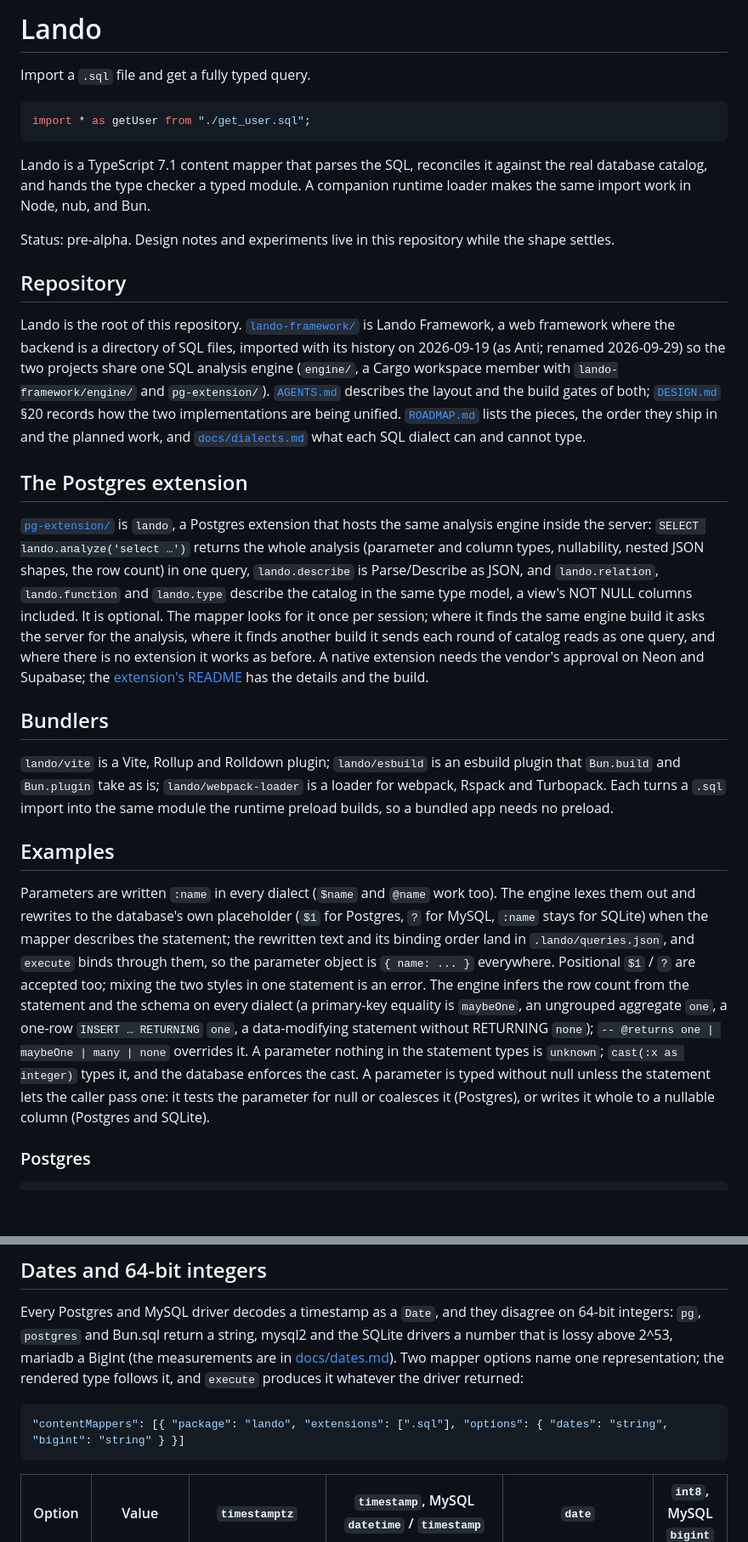
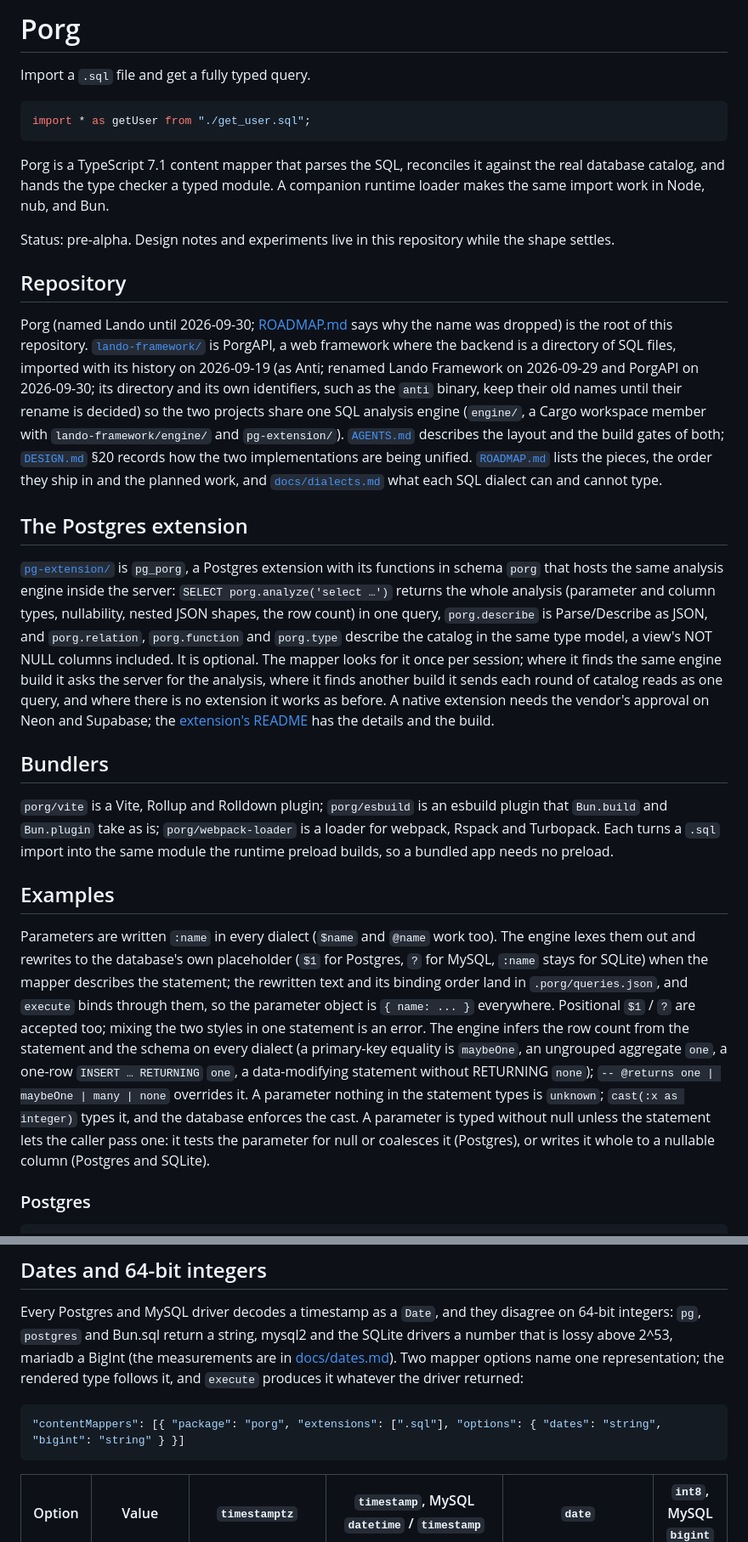
Before and after one commit to ayden94/reylo, a Markdown page: README.md, 2 parts joined by grey strips. Shown at 85% size. Drawn GitHub-style; blank space fills up the shorter version.

Commit message:
Rename the project to Porg in the README

````diff
--- a/README.md
+++ b/README.md
@@ -1,4 +1,4 @@
-# Lando
+# Porg
 
 Import a `.sql` file and get a fully typed query.
 
@@ -6,25 +6,25 @@ Import a `.sql` file and get a fully typed query.
 import * as getUser from "./get_user.sql";
 ```
 
-Lando is a TypeScript 7.1 content mapper that parses the SQL, reconciles it against the real database catalog, and hands the type checker a typed module. A companion runtime loader makes the same import work in Node, nub, and Bun.
+Porg is a TypeScript 7.1 content mapper that parses the SQL, reconciles it against the real database catalog, and hands the type checker a typed module. A companion runtime loader makes the same import work in Node, nub, and Bun.
 
 Status: pre-alpha. Design notes and experiments live in this repository while the shape settles.
 
 ## Repository
 
-Lando is the root of this repository. [`lando-framework/`](./lando-framework) is Lando Framework, a web framework where the backend is a directory of SQL files, imported with its history on 2026-09-19 (as Anti; renamed 2026-09-29) so the two projects share one SQL analysis engine (`engine/`, a Cargo workspace member with `lando-framework/engine/` and `pg-extension/`). [`AGENTS.md`](./AGENTS.md) describes the layout and the build gates of both; [`DESIGN.md`](./DESIGN.md) §20 records how the two implementations are being unified. [`ROADMAP.md`](./ROADMAP.md) lists the pieces, the order they ship in and the planned work, and [`docs/dialects.md`](./docs/dialects.md) what each SQL dialect can and cannot type.
+Porg (named Lando until 2026-09-30; [ROADMAP.md](./ROADMAP.md#names-decided-2026-09-30) says why the name was dropped) is the root of this repository. [`lando-framework/`](./lando-framework) is PorgAPI, a web framework where the backend is a directory of SQL files, imported with its history on 2026-09-19 (as Anti; renamed Lando Framework on 2026-09-29 and PorgAPI on 2026-09-30; its directory and its own identifiers, such as the `anti` binary, keep their old names until their rename is decided) so the two projects share one SQL analysis engine (`engine/`, a Cargo workspace member with `lando-framework/engine/` and `pg-extension/`). [`AGENTS.md`](./AGENTS.md) describes the layout and the build gates of both; [`DESIGN.md`](./DESIGN.md) §20 records how the two implementations are being unified. [`ROADMAP.md`](./ROADMAP.md) lists the pieces, the order they ship in and the planned work, and [`docs/dialects.md`](./docs/dialects.md) what each SQL dialect can and cannot type.
 
 ## The Postgres extension
 
-[`pg-extension/`](./pg-extension) is `lando`, a Postgres extension that hosts the same analysis engine inside the server: `SELECT lando.analyze('select …')` returns the whole analysis (parameter and column types, nullability, nested JSON shapes, the row count) in one query, `lando.describe` is Parse/Describe as JSON, and `lando.relation`, `lando.function` and `lando.type` describe the catalog in the same type model, a view's NOT NULL columns included. It is optional. The mapper looks for it once per session; where it finds the same engine build it asks the server for the analysis, where it finds another build it sends each round of catalog reads as one query, and where there is no extension it works as before. A native extension needs the vendor's approval on Neon and Supabase; the [extension's README](./pg-extension/README.md) has the details and the build.
+[`pg-extension/`](./pg-extension) is `pg_porg`, a Postgres extension with its functions in schema `porg` that hosts the same analysis engine inside the server: `SELECT porg.analyze('select …')` returns the whole analysis (parameter and column types, nullability, nested JSON shapes, the row count) in one query, `porg.describe` is Parse/Describe as JSON, and `porg.relation`, `porg.function` and `porg.type` describe the catalog in the same type model, a view's NOT NULL columns included. It is optional. The mapper looks for it once per session; where it finds the same engine build it asks the server for the analysis, where it finds another build it sends each round of catalog reads as one query, and where there is no extension it works as before. A native extension needs the vendor's approval on Neon and Supabase; the [extension's README](./pg-extension/README.md) has the details and the build.
 
 ## Bundlers
 
-`lando/vite` is a Vite, Rollup and Rolldown plugin; `lando/esbuild` is an esbuild plugin that `Bun.build` and `Bun.plugin` take as is; `lando/webpack-loader` is a loader for webpack, Rspack and Turbopack. Each turns a `.sql` import into the same module the runtime preload builds, so a bundled app needs no preload.
+`porg/vite` is a Vite, Rollup and Rolldown plugin; `porg/esbuild` is an esbuild plugin that `Bun.build` and `Bun.plugin` take as is; `porg/webpack-loader` is a loader for webpack, Rspack and Turbopack. Each turns a `.sql` import into the same module the runtime preload builds, so a bundled app needs no preload.
 
 ## Examples
 
-Parameters are written `:name` in every dialect (`$name` and `@name` work too). The engine lexes them out and rewrites to the database's own placeholder (`$1` for Postgres, `?` for MySQL, `:name` stays for SQLite) when the mapper describes the statement; the rewritten text and its binding order land in `.lando/queries.json`, and `execute` binds through them, so the parameter object is `{ name: ... }` everywhere. Positional `$1` / `?` are accepted too; mixing the two styles in one statement is an error. The engine infers the row count from the statement and the schema on every dialect (a primary-key equality is `maybeOne`, an ungrouped aggregate `one`, a one-row `INSERT … RETURNING` `one`, a data-modifying statement without RETURNING `none`); `-- @returns one | maybeOne | many | none` overrides it. A parameter nothing in the statement types is `unknown`; `cast(:x as integer)` types it, and the database enforces the cast. A parameter is typed without null unless the statement lets the caller pass one: it tests the parameter for null or coalesces it (Postgres), or writes it whole to a nullable column (Postgres and SQLite).
+Parameters are written `:name` in every dialect (`$name` and `@name` work too). The engine lexes them out and rewrites to the database's own placeholder (`$1` for Postgres, `?` for MySQL, `:name` stays for SQLite) when the mapper describes the statement; the rewritten text and its binding order land in `.porg/queries.json`, and `execute` binds through them, so the parameter object is `{ name: ... }` everywhere. Positional `$1` / `?` are accepted too; mixing the two styles in one statement is an error. The engine infers the row count from the statement and the schema on every dialect (a primary-key equality is `maybeOne`, an ungrouped aggregate `one`, a one-row `INSERT … RETURNING` `one`, a data-modifying statement without RETURNING `none`); `-- @returns one | maybeOne | many | none` overrides it. A parameter nothing in the statement types is `unknown`; `cast(:x as integer)` types it, and the database enforces the cast. A parameter is typed without null unless the statement lets the caller pass one: it tests the parameter for null or coalesces it (Postgres), or writes it whole to a nullable column (Postgres and SQLite).
 
 ### Postgres
 
@@ -105,7 +105,7 @@ where u.id = :id
 Every Postgres and MySQL driver decodes a timestamp as a `Date`, and they disagree on 64-bit integers: `pg`, `postgres` and Bun.sql return a string, mysql2 and the SQLite drivers a number that is lossy above 2^53, mariadb a BigInt (the measurements are in [docs/dates.md](./docs/dates.md)). Two mapper options name one representation; the rendered type follows it, and `execute` produces it whatever the driver returned:
 
 ```jsonc
-"contentMappers": [{ "package": "lando", "extensions": [".sql"], "options": { "dates": "string", "bigint": "string" } }]
+"contentMappers": [{ "package": "porg", "extensions": [".sql"], "options": { "dates": "string", "bigint": "string" } }]
 ```
 
 | Option | Value | `timestamptz` | `timestamp`, MySQL `datetime` / `timestamp` | `date` | `int8`, MySQL `bigint` |
````
Also changed, not shown: other parts of README.md (+4 -4 lines).
